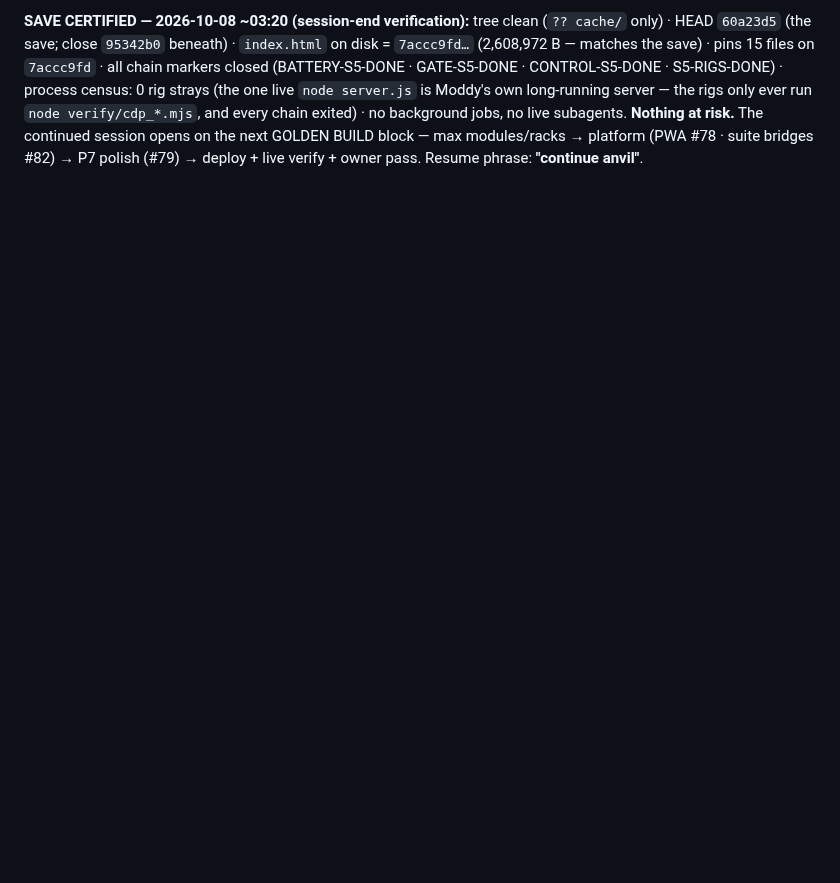
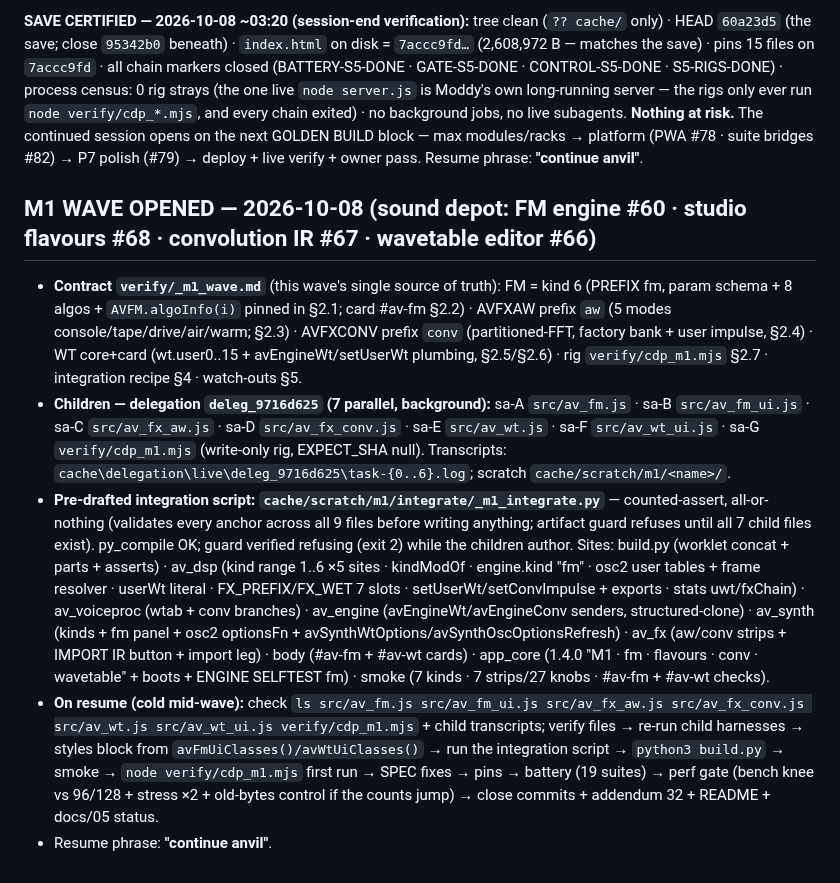
Before and after one commit to ModdySwag/Anvil, a Markdown page: CONTINUATION-2026-10-06.md, the part around the change. Rendered like a GitHub page; blank space fills up the shorter version.

Commit message:
anvil: M1 wave OPENED - sound depot contract (FM #60 . flavours #68 . conv IR #67 . WT editor #66) + pre-drafted integration script + continuation note

```diff
--- a/CONTINUATION-2026-10-06.md
+++ b/CONTINUATION-2026-10-06.md
@@ -1250,3 +1250,33 @@ own long-running server — the rigs only ever run `node verify/cdp_*.mjs`, and
 background jobs, no live subagents. **Nothing at risk.** The continued session opens on the next GOLDEN
 BUILD block — max modules/racks → platform (PWA #78 · suite bridges #82) → P7 polish (#79) → deploy +
 live verify + owner pass. Resume phrase: **"continue anvil"**.
+
+## M1 WAVE OPENED — 2026-10-08 (sound depot: FM engine #60 · studio flavours #68 · convolution IR #67 · wavetable editor #66)
+
+- **Contract `verify/_m1_wave.md`** (this wave's single source of truth): FM = kind 6 (PREFIX fm, param
+  schema + 8 algos + `AVFM.algoInfo(i)` pinned in §2.1; card #av-fm §2.2) · AVFXAW prefix `aw` (5
+  modes console/tape/drive/air/warm; §2.3) · AVFXCONV prefix `conv` (partitioned-FFT, factory bank +
+  user impulse, §2.4) · WT core+card (wt.user0..15 + avEngineWt/setUserWt plumbing, §2.5/§2.6) · rig
+  `verify/cdp_m1.mjs` §2.7 · integration recipe §4 · watch-outs §5.
+- **Children — delegation `deleg_9716d625` (7 parallel, background):** sa-A `src/av_fm.js` · sa-B
+  `src/av_fm_ui.js` · sa-C `src/av_fx_aw.js` · sa-D `src/av_fx_conv.js` · sa-E `src/av_wt.js` · sa-F
+  `src/av_wt_ui.js` · sa-G `verify/cdp_m1.mjs` (write-only rig, EXPECT_SHA null). Transcripts:
+  `cache\delegation\live\deleg_9716d625\task-{0..6}.log`; scratch `cache/scratch/m1/<name>/`.
+- **Pre-drafted integration script: `cache/scratch/m1/integrate/_m1_integrate.py`** — counted-assert,
+  all-or-nothing (validates every anchor across all 9 files before writing anything; artifact guard
+  refuses until all 7 child files exist). py_compile OK; guard verified refusing (exit 2) while the
+  children author. Sites: build.py (worklet concat + parts + asserts) · av_dsp (kind range 1..6 ×5
+  sites · kindModOf · engine.kind "fm" · osc2 user tables + frame resolver · userWt literal ·
+  FX_PREFIX/FX_WET 7 slots · setUserWt/setConvImpulse + exports · stats uwt/fxChain) · av_voiceproc
+  (wtab + conv branches) · av_engine (avEngineWt/avEngineConv senders, structured-clone) · av_synth
+  (kinds + fm panel + osc2 optionsFn + avSynthWtOptions/avSynthOscOptionsRefresh) · av_fx (aw/conv
+  strips + IMPORT IR button + import leg) · body (#av-fm + #av-wt cards) · app_core (1.4.0 "M1 · fm ·
+  flavours · conv · wavetable" + boots + ENGINE SELFTEST fm) · smoke (7 kinds · 7 strips/27 knobs ·
+  #av-fm + #av-wt checks).
+- **On resume (cold mid-wave):** check `ls src/av_fm.js src/av_fm_ui.js src/av_fx_aw.js
+  src/av_fx_conv.js src/av_wt.js src/av_wt_ui.js verify/cdp_m1.mjs` + child transcripts; verify files →
+  re-run child harnesses → styles block from `avFmUiClasses()/avWtUiClasses()` → run the integration
+  script → `python3 build.py` → smoke → `node verify/cdp_m1.mjs` first run → SPEC fixes → pins →
+  battery (19 suites) → perf gate (bench knee vs 96/128 + stress ×2 + old-bytes control if the counts
+  jump) → close commits + addendum 32 + README + docs/05 status.
+- Resume phrase: **"continue anvil"**.
```
Also changed, not shown: verify/_m1_wave.md (added, +286 -0 lines).
